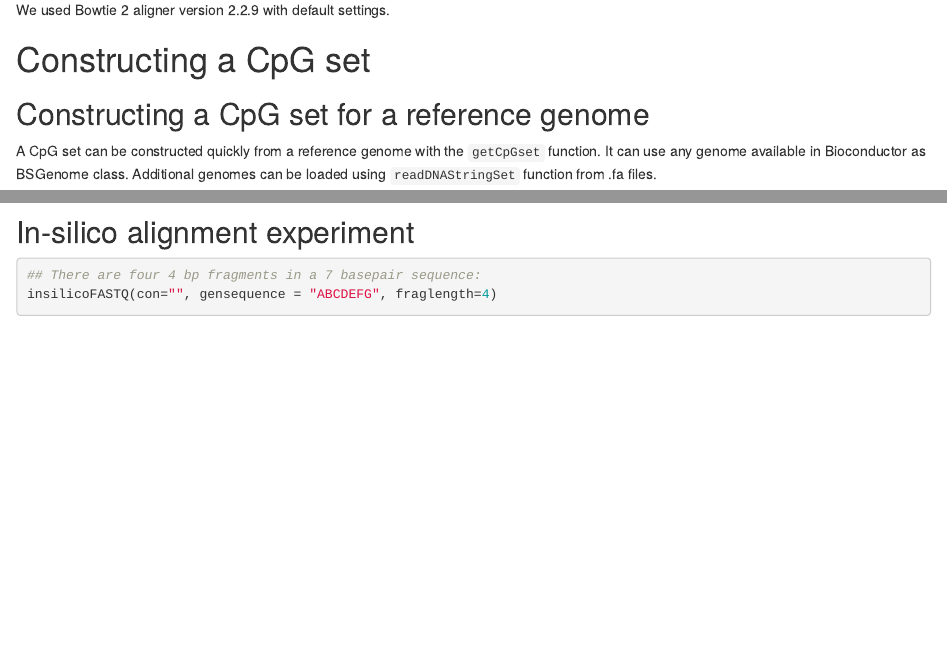
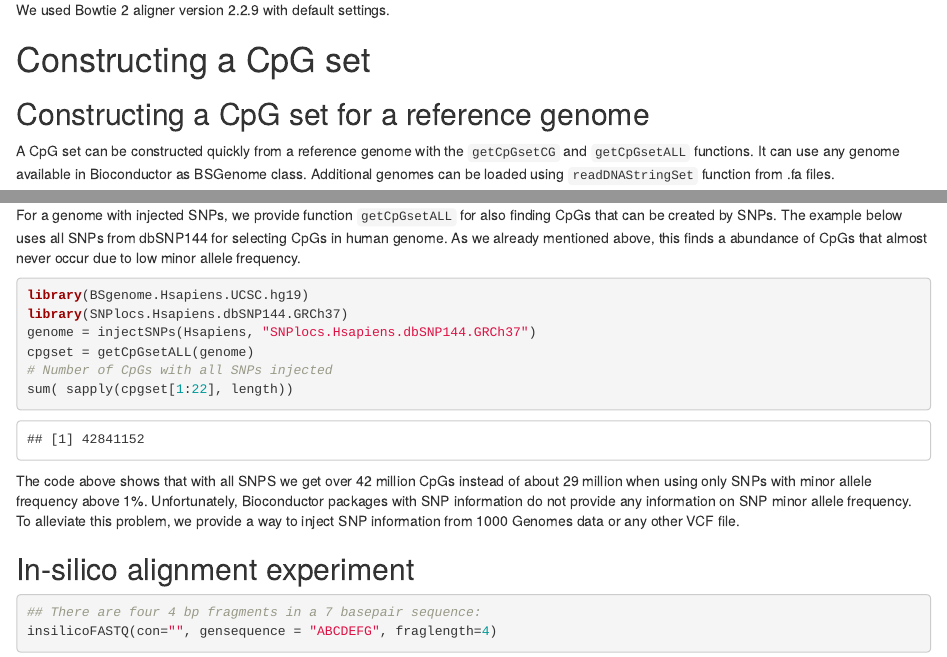
Before and after one commit to jerryguintivano/ramwas, an R Markdown document (vignettes/RaMWAS_CpG_sets.Rmd): the page in a window 1100 px wide, from 1050 px down, and a second part further down, joined at a grey line. Rendered offline with R 4.5, knitr and Pandoc, with nearby package versions; drawn as R Markdown's standard HTML page in place of the format the file asks for; some code elsewhere in the file could not run offline.

Commit message:
Added getCpGsetALL(), getCpGset -> getCpGsetCG.

````diff
--- a/R/rwCpGset.r
+++ b/R/rwCpGset.r
@@ -1,4 +1,4 @@
-getCpGset = function( genome ){
+getCpGsetCG = function( genome ){
 	cpgset = vector('list', length(genome))
 	names(cpgset) = names(genome);
 	for( i in seq_along(genome) ){ # i = length(genome)
@@ -6,6 +6,37 @@ getCpGset = function( genome ){
 	}
 	return(cpgset);
 }
+
+# library(BSgenome.Hsapiens.UCSC.hg19);
+# library(SNPlocs.Hsapiens.dbSNP144.GRCh37);
+# genome <- injectSNPs(Hsapiens, "SNPlocs.Hsapiens.dbSNP144.GRCh37");
+# cpgset = getCpGsetALL(genome);
+# Number of CpGs with all SNPs injected
+# sum( sapply(cpgset[1:22], length))
+
+getCpGsetALL = function( genome ){
+	Cset = c('C','Y','S','M','B','H','V'); #,'N'
+	Gset = c('G','R','S','K','B','D','V'); #,'N'
+
+	Craw = sapply(Cset,charToRaw);
+	Graw = sapply(Gset,charToRaw);
+
+	Cint = logical(256); Cint[as.integer(Craw)] = TRUE;
+	Gint = logical(256); Gint[as.integer(Graw)] = TRUE;
+
+	starts_fun = function(chrom) {
+		which( Cint[as.integer(chrom[-length(chrom)])] & Gint[as.integer(chrom[-1])] )
+	}
+
+	cpgset = vector('list', length(genome))
+	names(cpgset) = names(genome);
+	for( i in seq_along(genome) ){ # i = length(genome)
+		message('Processing ',names(genome)[i]);
+		cpgset[[i]] = starts_fun(charToRaw(as.character(genome[[i]])));
+	}
+	return(cpgset);
+}
+
 
 insilicoFASTQ = function(con, gensequence, fraglength){
 	# con=""; gensequence = "ABCDEFG"; fraglength=4;
--- a/vignettes/RaMWAS_CpG_sets.Rmd
+++ b/vignettes/RaMWAS_CpG_sets.Rmd
@@ -73,7 +73,7 @@ We used Bowtie 2 aligner version 2.2.9 with default settings.
 
 ## Constructing a CpG set for a reference genome
 
-A CpG set can be constructed quickly from a reference genome with the `getCpGset` function.
+A CpG set can be constructed quickly from a reference genome with the `getCpGsetCG` and `getCpGsetALL` functions.
 It can use any genome available in Bioconductor as BSGenome class.
 Additional genomes can be loaded using `readDNAStringSet` function from .fa files.
 
@@ -92,3 +93,26 @@ print(cpgset$NC_008253[1:10])
+For a genome with injected SNPs, we provide function `getCpGsetALL` for also finding CpGs that can be created by SNPs.
+The example below uses all SNPs from dbSNP144 for selecting CpGs in human genome.
+As we already mentioned above, this finds a abundance of CpGs that almost never occur due to low minor allele frequency.
+
+
+```{r getCpGsetALL, eval=FALSE, warning=FALSE, message=FALSE}
+library(BSgenome.Hsapiens.UCSC.hg19)
+library(SNPlocs.Hsapiens.dbSNP144.GRCh37)
+genome = injectSNPs(Hsapiens, "SNPlocs.Hsapiens.dbSNP144.GRCh37")
+cpgset = getCpGsetALL(genome)
+# Number of CpGs with all SNPs injected
+sum( sapply(cpgset[1:22], length))
+```{r echo=FALSE}
+42841152
+```
+
+
+The code above shows that with all SNPS we get over 42 million CpGs instead of about 29 million when using only SNPs with minor allele frequency above 1%.
+Unfortunately, Bioconductor packages with SNP information do not provide any information on SNP minor allele frequency.
+To alleviate this problem, we provide a way to inject SNP information from 1000 Genomes data or any other VCF file.
+
+
+
 
 ## In-silico alignment experiment
 
````
Also changed, not shown: vignettes/RaMWAS_CpG_sets.Rmd (3 more changed lines), 2 other files.
